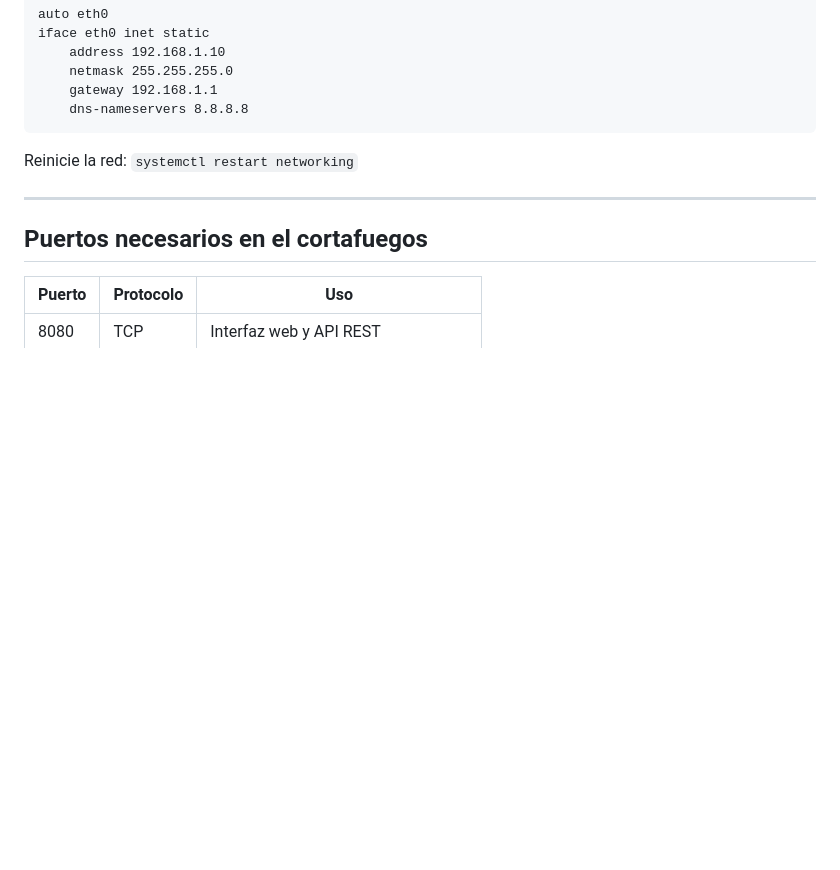
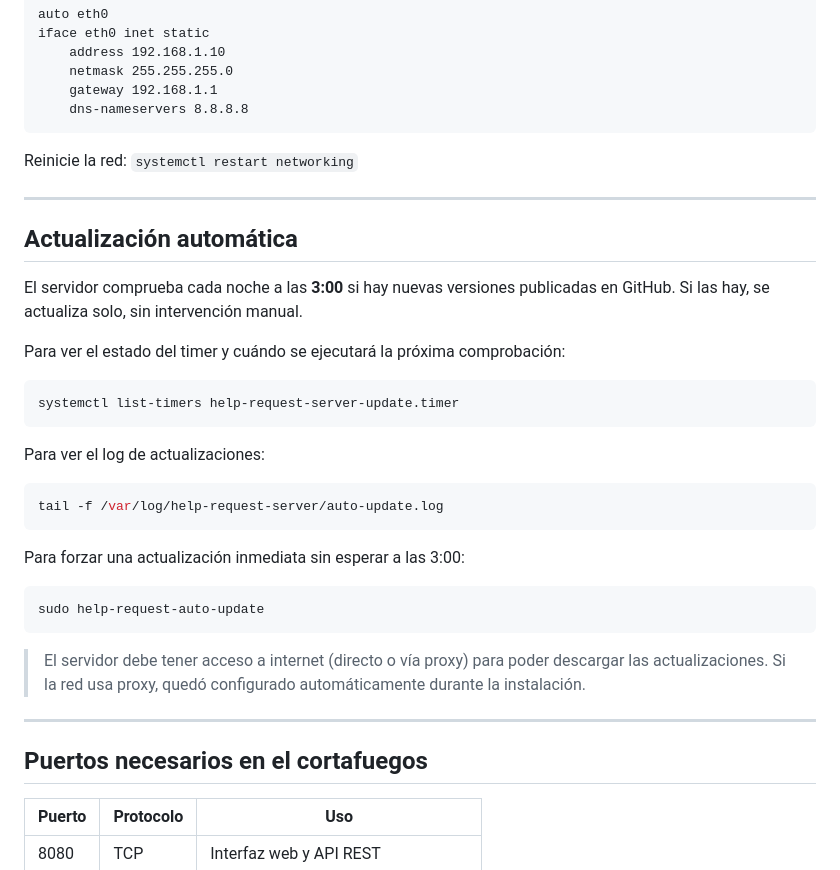
Before and after one commit to Directsur/help-request-server, a Markdown page: docs/manual-despliegue-vm.md, the part around the change. GitHub-like rendering; blank space fills up the shorter version.

Commit message:
docs: add auto-update section to deployment and server user manuals
Co-Authored-By: Claude Sonnet 4.6 <noreply@anthropic.com>

````diff
--- a/docs/manual-despliegue-vm.md
+++ b/docs/manual-despliegue-vm.md
@@ -219,6 +219,35 @@ Reinicie la red: `systemctl restart networking`
 
 ---
 
+## Actualización automática
+
+El servidor comprueba cada noche a las **3:00** si hay nuevas versiones publicadas en
+GitHub. Si las hay, se actualiza solo, sin intervención manual.
+
+Para ver el estado del timer y cuándo se ejecutará la próxima comprobación:
+
+```bash
+systemctl list-timers help-request-server-update.timer
+```
+
+Para ver el log de actualizaciones:
+
+```bash
+tail -f /var/log/help-request-server/auto-update.log
+```
+
+Para forzar una actualización inmediata sin esperar a las 3:00:
+
+```bash
+sudo help-request-auto-update
+```
+
+> El servidor debe tener acceso a internet (directo o vía proxy) para poder descargar
+> las actualizaciones. Si la red usa proxy, quedó configurado automáticamente durante
+> la instalación.
+
+---
+
 ## Puertos necesarios en el cortafuegos
 
 | Puerto | Protocolo | Uso |
````
Also changed, not shown: docs/manual-usuario-servidor.md (+19 -0 lines).
